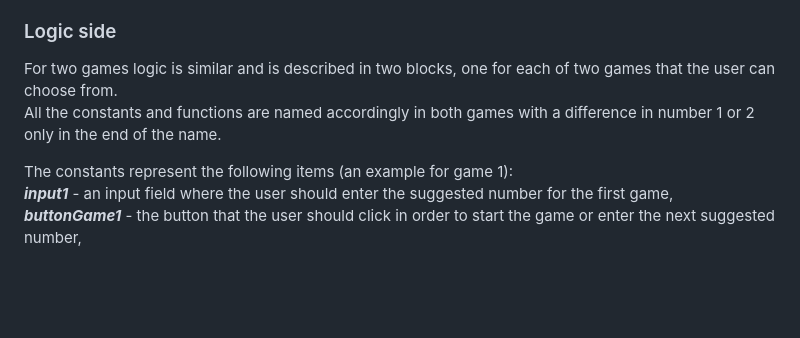
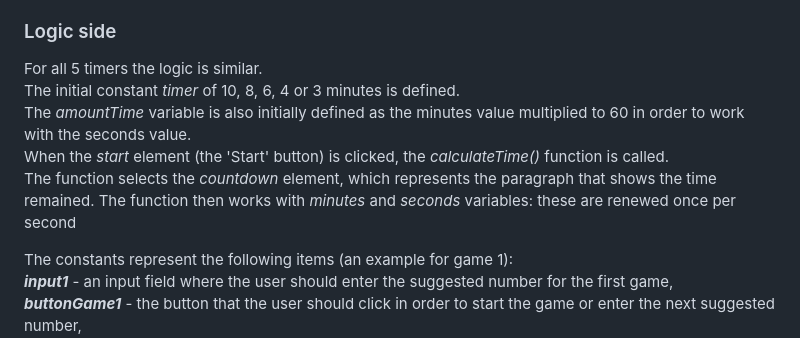
Before and after one commit to Katereshko/my-eggs-timer, a Markdown page: README.md, the part around the change printed below. GitHub-like rendering; blank space fills up the shorter version.

```diff
--- a/README.md
+++ b/README.md
@@ -26,9 +26,11 @@ Created by Ekaterina Tereshko as an individual project during the coding program
 - if you need to renew the countdown, renew the page and click the 'Start' button again
 
 ### Logic side
-
-For two games logic is similar and is described in two blocks, one for each of two games that the user can choose from.
-All the constants and functions are named accordingly in both games with a difference in number 1 or 2 only in the end of the name.
+For all 5 timers the logic is similar.
+The initial constant _timer_ of 10, 8, 6, 4 or 3 minutes is defined.
+The _amountTime_ variable is also initially defined as the minutes value multiplied to 60 in order to work with the seconds value.
+When the _start_ element (the 'Start' button) is clicked, the _calculateTime()_ function is called.
+The function selects the _countdown_ element, which represents the paragraph that shows the time remained. The function then works with _minutes_ and _seconds_ variables: these are renewed once per second
 
 The constants represent the following items (an example for game 1):
 ***input1*** - an input field where the user should enter the suggested number for the first game,
```
Also changed, not shown: other parts of README.md (+1 -1 lines).
